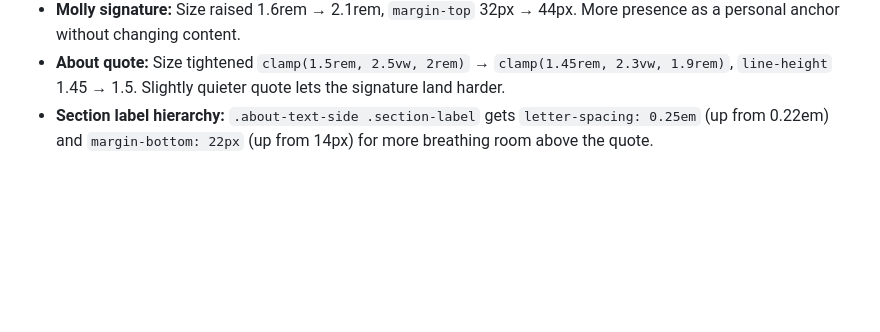
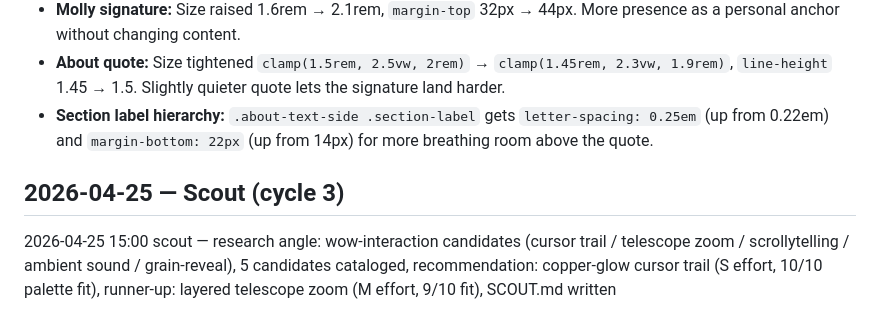
Before and after one commit to zed0minat0r/craft-site, a Markdown page: CHANGELOG-AGENT.md, the part around the change. Rendered like a GitHub page; blank space fills up the shorter version.

```diff
--- a/CHANGELOG-AGENT.md
+++ b/CHANGELOG-AGENT.md
@@ -89,3 +89,7 @@
 - **Molly signature:** Size raised 1.6rem → 2.1rem, `margin-top` 32px → 44px. More presence as a personal anchor without changing content.
 - **About quote:** Size tightened `clamp(1.5rem, 2.5vw, 2rem)` → `clamp(1.45rem, 2.3vw, 1.9rem)`, `line-height` 1.45 → 1.5. Slightly quieter quote lets the signature land harder.
 - **Section label hierarchy:** `.about-text-side .section-label` gets `letter-spacing: 0.25em` (up from 0.22em) and `margin-bottom: 22px` (up from 14px) for more breathing room above the quote.
+
+## 2026-04-25 — Scout (cycle 3)
+
+2026-04-25 15:00 scout — research angle: wow-interaction candidates (cursor trail / telescope zoom / scrollytelling / ambient sound / grain-reveal), 5 candidates cataloged, recommendation: copper-glow cursor trail (S effort, 10/10 palette fit), runner-up: layered telescope zoom (M effort, 9/10 fit), SCOUT.md written
```
Also changed, not shown: SCOUT.md (added, +234 -0 lines).
